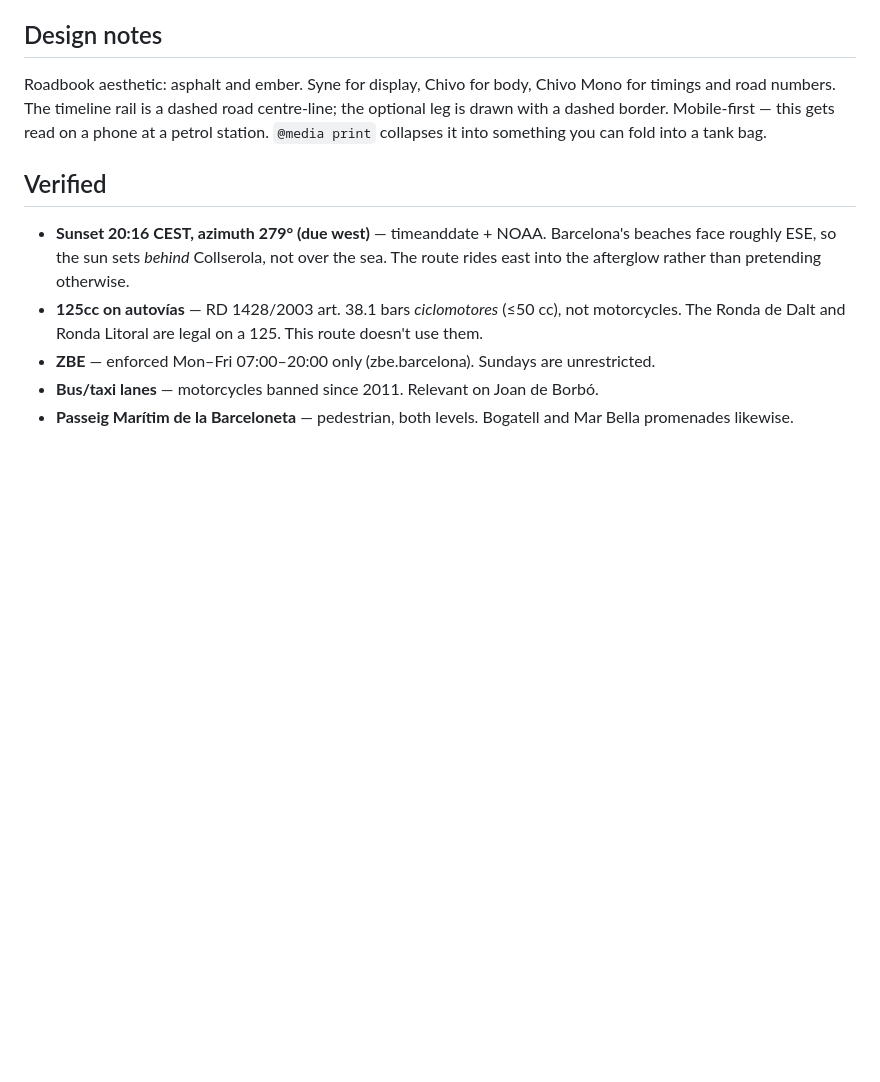
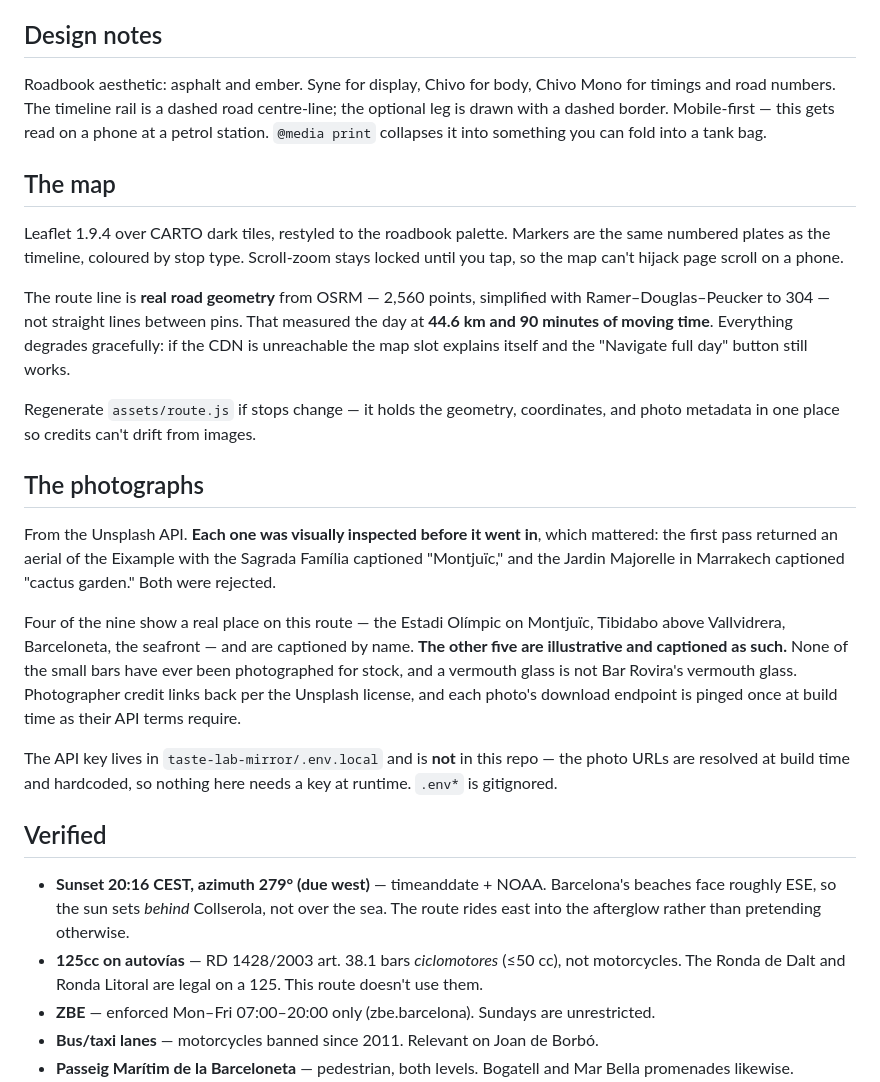
Before and after one commit to echemles/barcelona-moto-tour, a Markdown page: README.md, the part around the change. GitHub-like rendering; blank space fills up the shorter version.

Commit message:
Document the map and photo pipeline
Co-Authored-By: Claude Opus 4.8 (1M context) <noreply@anthropic.com>

```diff
--- a/README.md
+++ b/README.md
@@ -27,6 +27,37 @@ Roadbook aesthetic: asphalt and ember. Syne for display, Chivo for body, Chivo M
 and road numbers. The timeline rail is a dashed road centre-line; the optional leg is drawn with
 a dashed border. Mobile-first — this gets read on a phone at a petrol station. `@media print`
 collapses it into something you can fold into a tank bag.
+
+## The map
+
+Leaflet 1.9.4 over CARTO dark tiles, restyled to the roadbook palette. Markers are the same
+numbered plates as the timeline, coloured by stop type. Scroll-zoom stays locked until you tap,
+so the map can't hijack page scroll on a phone.
+
+The route line is **real road geometry** from OSRM — 2,560 points, simplified with
+Ramer–Douglas–Peucker to 304 — not straight lines between pins. That measured the day at
+**44.6 km and 90 minutes of moving time**. Everything degrades gracefully: if the CDN is
+unreachable the map slot explains itself and the "Navigate full day" button still works.
+
+Regenerate `assets/route.js` if stops change — it holds the geometry, coordinates, and photo
+metadata in one place so credits can't drift from images.
+
+## The photographs
+
+From the Unsplash API. **Each one was visually inspected before it went in**, which mattered: the
+first pass returned an aerial of the Eixample with the Sagrada Família captioned "Montjuïc," and
+the Jardin Majorelle in Marrakech captioned "cactus garden." Both were rejected.
+
+Four of the nine show a real place on this route — the Estadi Olímpic on Montjuïc, Tibidabo above
+Vallvidrera, Barceloneta, the seafront — and are captioned by name. **The other five are
+illustrative and captioned as such.** None of the small bars have ever been photographed for
+stock, and a vermouth glass is not Bar Rovira's vermouth glass. Photographer credit links back
+per the Unsplash license, and each photo's download endpoint is pinged once at build time as
+their API terms require.
+
+The API key lives in `taste-lab-mirror/.env.local` and is **not** in this repo — the photo URLs
+are resolved at build time and hardcoded, so nothing here needs a key at runtime. `.env*` is
+gitignored.
 
 ## Verified
 
```
